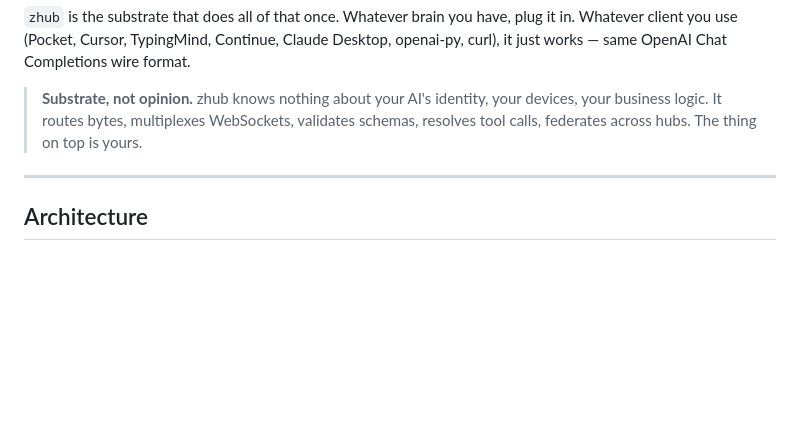
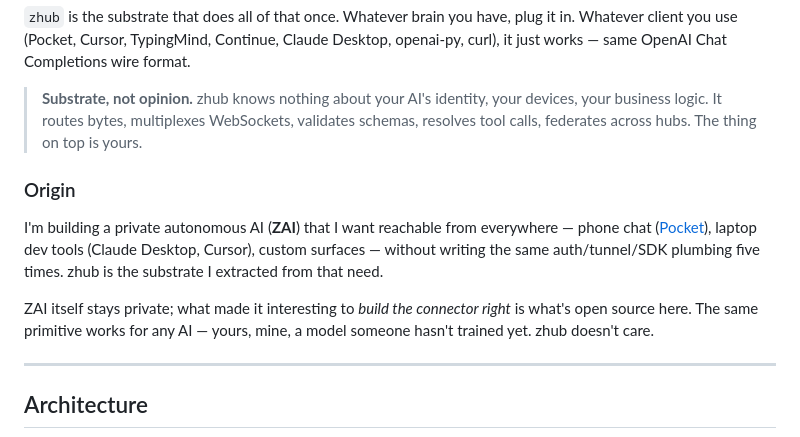
Before and after one commit to Zawwarsami16/zhub, a Markdown page: README.md, the part around the change. Drawn GitHub-style; blank space fills up the shorter version.

Commit message:
readme: origin note — built-for-ZAI context (kept private), substrate framing reinforced
Co-Authored-By: Claude Opus 4.7 (1M context) <noreply@anthropic.com>

```diff
--- a/README.md
+++ b/README.md
@@ -43,6 +43,12 @@ Today, exposing a custom AI (an agent, a fine-tuned local model, a custom RAG st
 `zhub` is the substrate that does all of that once. Whatever brain you have, plug it in. Whatever client you use (Pocket, Cursor, TypingMind, Continue, Claude Desktop, openai-py, curl), it just works — same OpenAI Chat Completions wire format.
 
 > **Substrate, not opinion.** zhub knows nothing about your AI's identity, your devices, your business logic. It routes bytes, multiplexes WebSockets, validates schemas, resolves tool calls, federates across hubs. The thing on top is yours.
+
+### Origin
+
+I'm building a private autonomous AI (**ZAI**) that I want reachable from everywhere — phone chat ([Pocket](https://github.com/Zawwarsami16/pocket)), laptop dev tools (Claude Desktop, Cursor), custom surfaces — without writing the same auth/tunnel/SDK plumbing five times. zhub is the substrate I extracted from that need.
+
+ZAI itself stays private; what made it interesting to *build the connector right* is what's open source here. The same primitive works for any AI — yours, mine, a model someone hasn't trained yet. zhub doesn't care.
 
 ---
 
```
